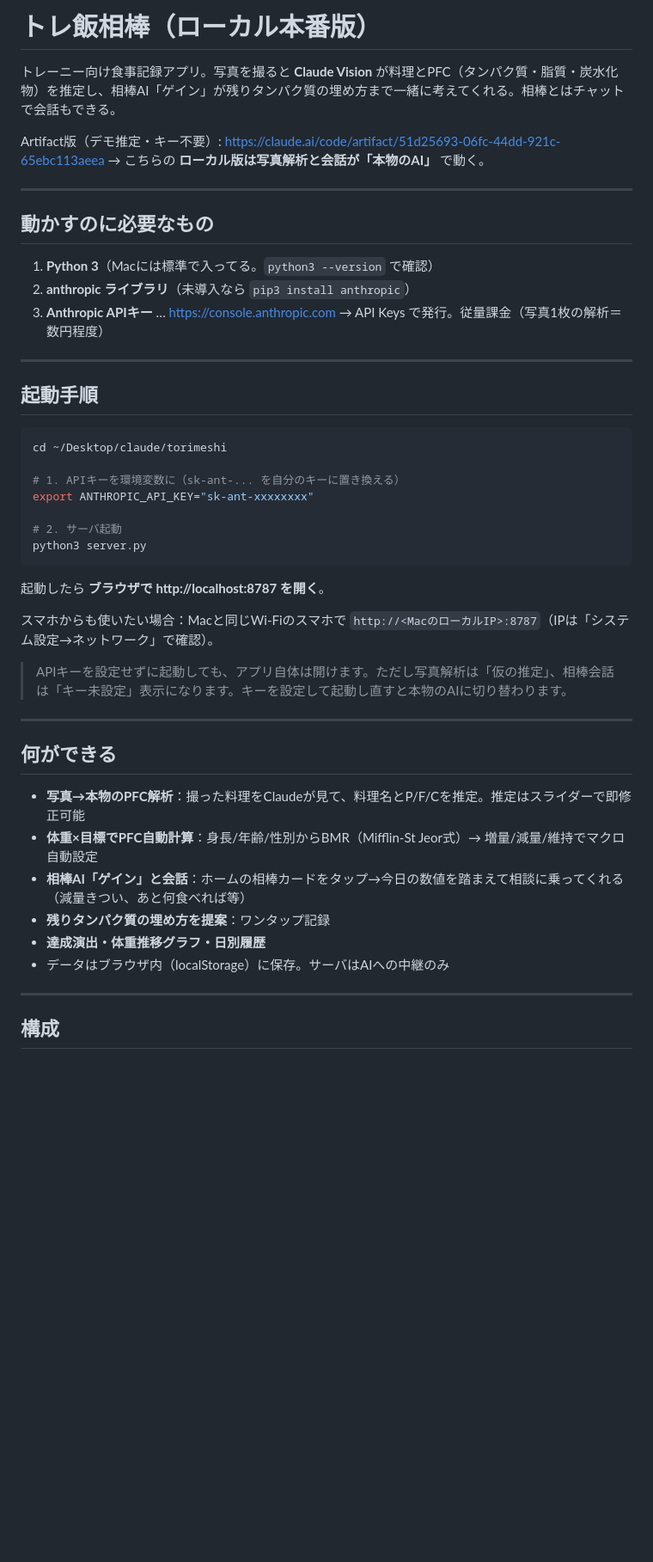
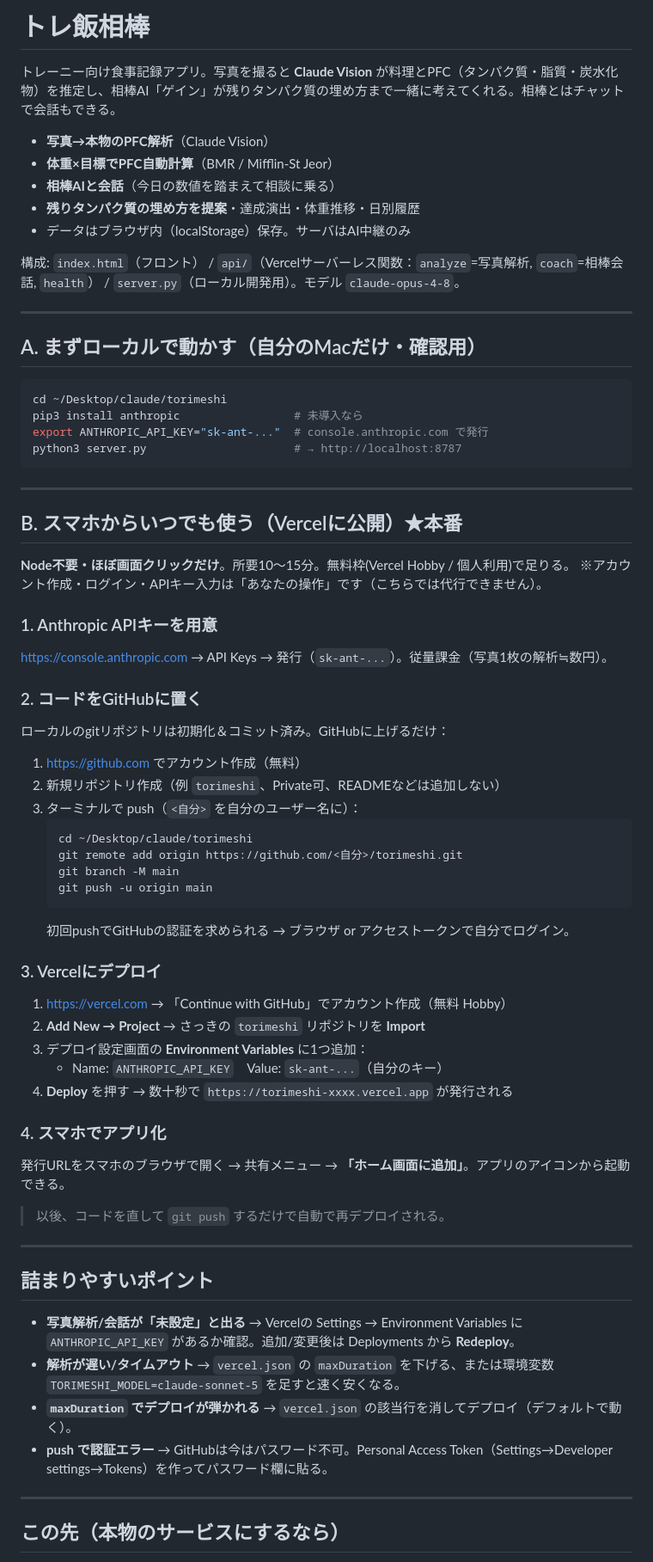
Before and after one commit to fujiken1016/torimeshi, a Markdown page: README.md, the part around one of its changes. Shown at 86% size. GitHub-like rendering; blank space fills up the shorter version.

Commit message:
デプロイ手順書を追加・READMEをVercel対応に

````diff
--- a/README.md
+++ b/README.md
@@ -1,50 +1,72 @@
-# トレ飯相棒（ローカル本番版）
+# トレ飯相棒
 
 トレーニー向け食事記録アプリ。写真を撮ると **Claude Vision** が料理とPFC（タンパク質・脂質・炭水化物）を推定し、相棒AI「ゲイン」が残りタンパク質の埋め方まで一緒に考えてくれる。相棒とはチャットで会話もできる。
 
-Artifact版（デモ推定・キー不要）: https://claude.ai/code/artifact/51d25693-06fc-44dd-921c-65ebc113aeea
-→ こちらの **ローカル版は写真解析と会話が「本物のAI」** で動く。
+- **写真→本物のPFC解析**（Claude Vision）
+- **体重×目標でPFC自動計算**（BMR / Mifflin-St Jeor）
+- **相棒AIと会話**（今日の数値を踏まえて相談に乗る）
+- **残りタンパク質の埋め方を提案**・達成演出・体重推移・日別履歴
+- データはブラウザ内（localStorage）保存。サーバはAI中継のみ
+
+構成: `index.html`（フロント） / `api/`（Vercelサーバーレス関数：`analyze`=写真解析, `coach`=相棒会話, `health`） / `server.py`（ローカル開発用）。モデル `claude-opus-4-8`。
 
 ---
 
-## 動かすのに必要なもの
+## A. まずローカルで動かす（自分のMacだけ・確認用）
 
-1. **Python 3**（Macには標準で入ってる。`python3 --version` で確認）
-2. **anthropic ライブラリ**（未導入なら `pip3 install anthropic`）
-3. **Anthropic APIキー** … https://console.anthropic.com → API Keys で発行。従量課金（写真1枚の解析＝数円程度）
+```bash
+cd ~/Desktop/claude/torimeshi
+pip3 install anthropic                 # 未導入なら
+export ANTHROPIC_API_KEY="sk-ant-..."  # console.anthropic.com で発行
+python3 server.py                      # → http://localhost:8787
+```
 
 ---
 
-## 起動手順
+## B. スマホからいつでも使う（Vercelに公開）★本番
 
-```bash
-cd ~/Desktop/claude/torimeshi
+**Node不要・ほぼ画面クリックだけ**。所要10〜15分。無料枠(Vercel Hobby / 個人利用)で足りる。
+※アカウント作成・ログイン・APIキー入力は「あなたの操作」です（こちらでは代行できません）。
 
-# 1. APIキーを環境変数に（sk-ant-... を自分のキーに置き換える）
-export ANTHROPIC_API_KEY="sk-ant-xxxxxxxx"
+### 1. Anthropic APIキーを用意
+https://console.anthropic.com → API Keys → 発行（`sk-ant-...`）。従量課金（写真1枚の解析≒数円）。
 
-# 2. サーバ起動
-python3 server.py
-```
+### 2. コードをGitHubに置く
+ローカルのgitリポジトリは初期化＆コミット済み。GitHubに上げるだけ：
 
-起動したら **ブラウザで http://localhost:8787 を開く**。
+1. https://github.com でアカウント作成（無料）
+2. 新規リポジトリ作成（例 `torimeshi`、Private可、READMEなどは追加しない）
+3. ターミナルで push（`<自分>` を自分のユーザー名に）：
+   ```bash
+   cd ~/Desktop/claude/torimeshi
+   git remote add origin https://github.com/<自分>/torimeshi.git
+   git branch -M main
+   git push -u origin main
+   ```
+   初回pushでGitHubの認証を求められる → ブラウザ or アクセストークンで自分でログイン。
 
-スマホからも使いたい場合：Macと同じWi-Fiのスマホで `http://<MacのローカルIP>:8787`（IPは「システム設定→ネットワーク」で確認）。
+### 3. Vercelにデプロイ
+1. https://vercel.com → 「Continue with GitHub」でアカウント作成（無料 Hobby）
+2. **Add New → Project** → さっきの `torimeshi` リポジトリを **Import**
+3. デプロイ設定画面の **Environment Variables** に1つ追加：
+   - Name: `ANTHROPIC_API_KEY`　Value: `sk-ant-...`（自分のキー）
+4. **Deploy** を押す → 数十秒で `https://torimeshi-xxxx.vercel.app` が発行される
 
-> APIキーを設定せずに起動しても、アプリ自体は開けます。ただし写真解析は「仮の推定」、相棒会話は「キー未設定」表示になります。キーを設定して起動し直すと本物のAIに切り替わります。
+### 4. スマホでアプリ化
+発行URLをスマホのブラウザで開く → 共有メニュー → **「ホーム画面に追加」**。アプリのアイコンから起動できる。
+
+> 以後、コードを直して `git push` するだけで自動で再デプロイされる。
 
 ---
 
-## 何ができる
+## 詰まりやすいポイント
 
-- **写真→本物のPFC解析**：撮った料理をClaudeが見て、料理名とP/F/Cを推定。推定はスライダーで即修正可能
-- **体重×目標でPFC自動計算**：身長/年齢/性別からBMR（Mifflin-St Jeor式）→ 増量/減量/維持でマクロ自動設定
-- **相棒AI「ゲイン」と会話**：ホームの相棒カードをタップ→今日の数値を踏まえて相談に乗ってくれる（減量きつい、あと何食べれば等）
-- **残りタンパク質の埋め方を提案**：ワンタップ記録
-- **達成演出・体重推移グラフ・日別履歴**
-- データはブラウザ内（localStorage）に保存。サーバはAIへの中継のみ
+- **写真解析/会話が「未設定」と出る** → Vercelの Settings → Environment Variables に `ANTHROPIC_API_KEY` があるか確認。追加/変更後は Deployments から **Redeploy**。
+- **解析が遅い/タイムアウト** → `vercel.json` の `maxDuration` を下げる、または環境変数 `TORIMESHI_MODEL=claude-sonnet-5` を足すと速く安くなる。
+- **`maxDuration` でデプロイが弾かれる** → `vercel.json` の該当行を消してデプロイ（デフォルトで動く）。
+- **push で認証エラー** → GitHubは今はパスワード不可。Personal Access Token（Settings→Developer settings→Tokens）を作ってパスワード欄に貼る。
 
 ---
 
-## 構成
+## この先（本物のサービスにするなら）
 
````
Also changed, not shown: other parts of README.md (+3 -18 lines).
